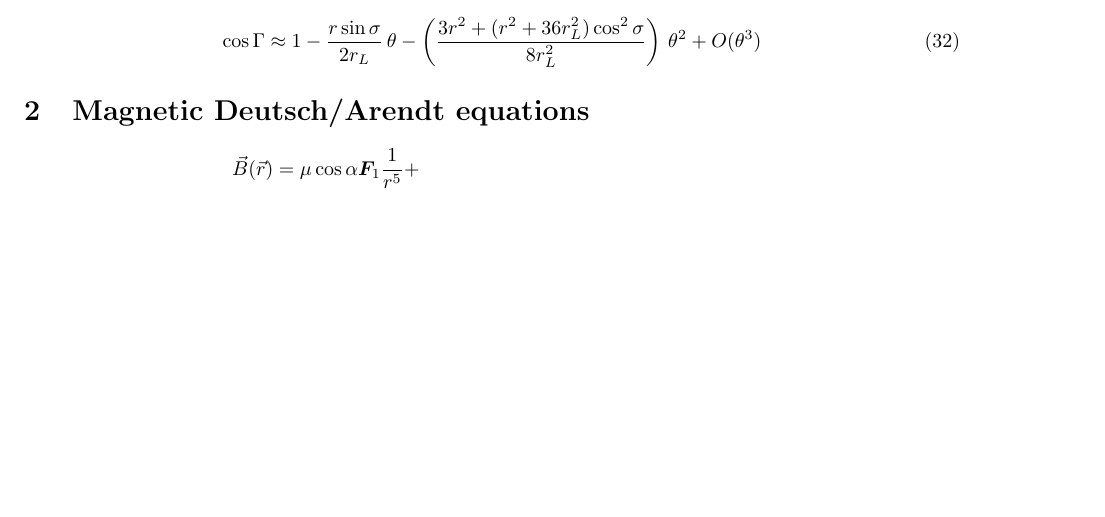
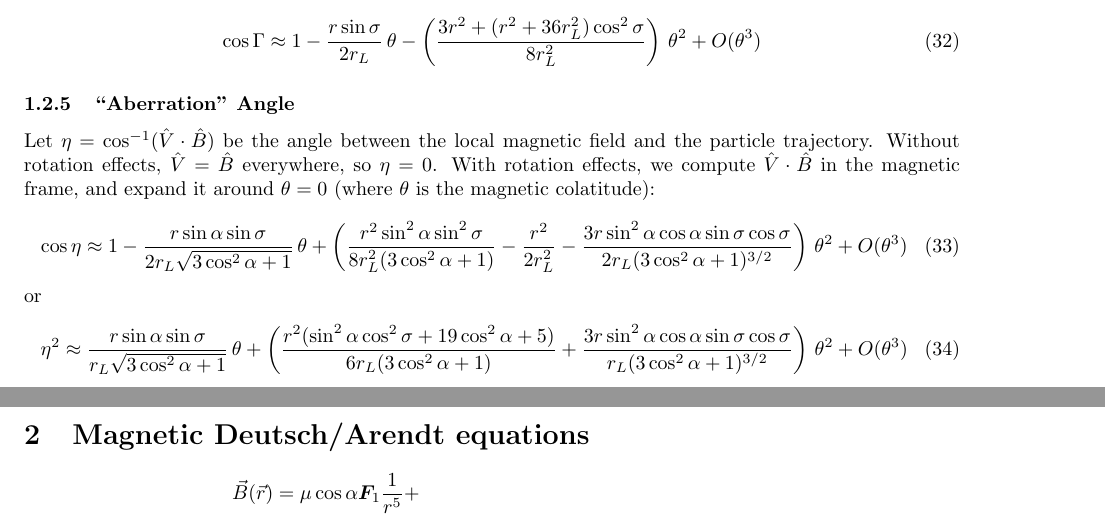
Before and after one commit to robotopia/pulsar-formulae, a LaTeX document (formulae.tex): part of page 7 of 12 before the commit and two parts of pages 7 and 8 of 12 after it, the two joined at a grey line, cut so that both start at the same text, the shorter picture padded with empty space. Compiled offline with pdfLaTeX.

Commit message:
Added a Taylor series for the 'aberration' angle

```diff
--- a/formulae.tex
+++ b/formulae.tex
@@ -313,6 +313,24 @@ For the equatorial rotator ($\alpha = \pi/2$),
     \cos\Gamma \approx 1 - \frac{r\sin\sigma}{2r_L}\,\theta - \left(\frac{3r^2 + (r^2 + 36r_L^2)\cos^2\sigma}{8r_L^2}\right)\,\theta^2 + O(\theta^3)
 \end{equation}
 
+\subsubsection{``Aberration'' Angle}
+
+Let $\eta = \cos^{-1}(\hat{V}\cdot\hat{B})$ be the angle between the local magnetic field and the particle trajectory.
+Without rotation effects, $\hat{V} = \hat{B}$ everywhere, so $\eta = 0$.
+With rotation effects, we compute $\hat{V}\cdot\hat{B}$ in the magnetic frame, and expand it around $\theta = 0$ (where $\theta$ is the magnetic colatitude):
+\begin{equation}
+    \cos\eta \approx 1 - \frac{r\sin\alpha\sin\sigma}{2r_L\sqrt{3\cos^2\alpha+1}}\,\theta +
+        \left(\frac{r^2\sin^2\alpha\sin^2\sigma}{8r_L^2(3\cos^2\alpha+1)} -
+              \frac{r^2}{2r_L^2} -
+              \frac{3r\sin^2\alpha\cos\alpha\sin\sigma\cos\sigma}{2r_L(3\cos^2\alpha+1)^{3/2}}\right)\,\theta^2 + O(\theta^3) \\
+\end{equation}
+or
+\begin{equation}
+    \eta^2 \approx \frac{r\sin\alpha\sin\sigma}{r_L\sqrt{3\cos^2\alpha+1}}\,\theta +
+        \left(\frac{r^2(\sin^2\alpha\cos^2\sigma + 19\cos^2\alpha + 5)}{6r_L(3\cos^2\alpha + 1)} +
+              \frac{3r\sin^2\alpha\cos\alpha\sin\sigma\cos\sigma}{r_L(3\cos^2\alpha+1)^{3/2}}\right)\,\theta^2 + O(\theta^3)
+\end{equation}
+
 \section{Magnetic Deutsch/Arendt equations}
 
 \begin{equation}
```
